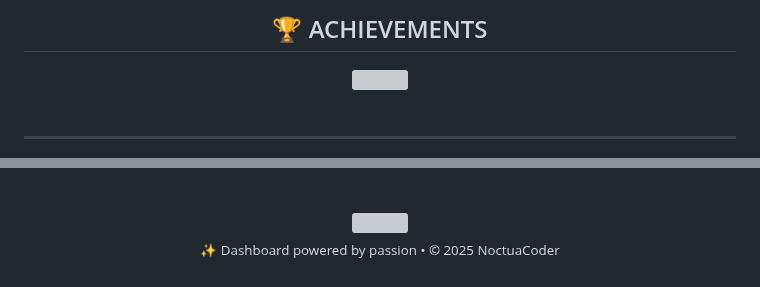
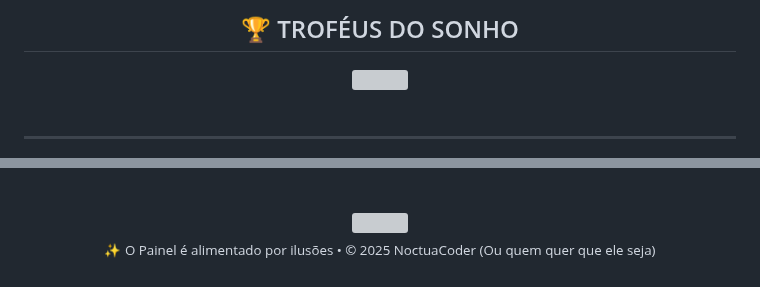
Before and after one commit to NoctuaCoder/NoctuaCoder, a Markdown page: README.md, 2 parts joined by grey strips. GitHub-like rendering; grey boxes are pictures that could not be loaded.

```diff
--- a/README.md
+++ b/README.md
@@ -163,6 +169,6 @@ Premium Glassmorphism Collection for Hyprland
 <div align="center">
 
-## 🏆 ACHIEVEMENTS
+## 🏆 TROFÉUS DO SONHO
 
 <div style="background: #1B5299; border-radius: 16px; padding: 25px; display: inline-block; margin-bottom: 20px;">
 
@@ -237,6 +243,6 @@ Premium Glassmorphism Collection for Hyprland
 
 <img src="https://capsule-render.vercel.app/api?type=waving&color=0:8ECAE6,100:1B5299&height=120&section=footer" width="100%" />
 
-<sub>✨ Dashboard powered by passion • © 2025 NoctuaCoder</sub>
+<sub>✨ O Painel é alimentado por ilusões • © 2025 NoctuaCoder (Ou quem quer que ele seja)</sub>
 
 </div>
```
Also changed, not shown: other parts of README.md (+53 -47 lines).
